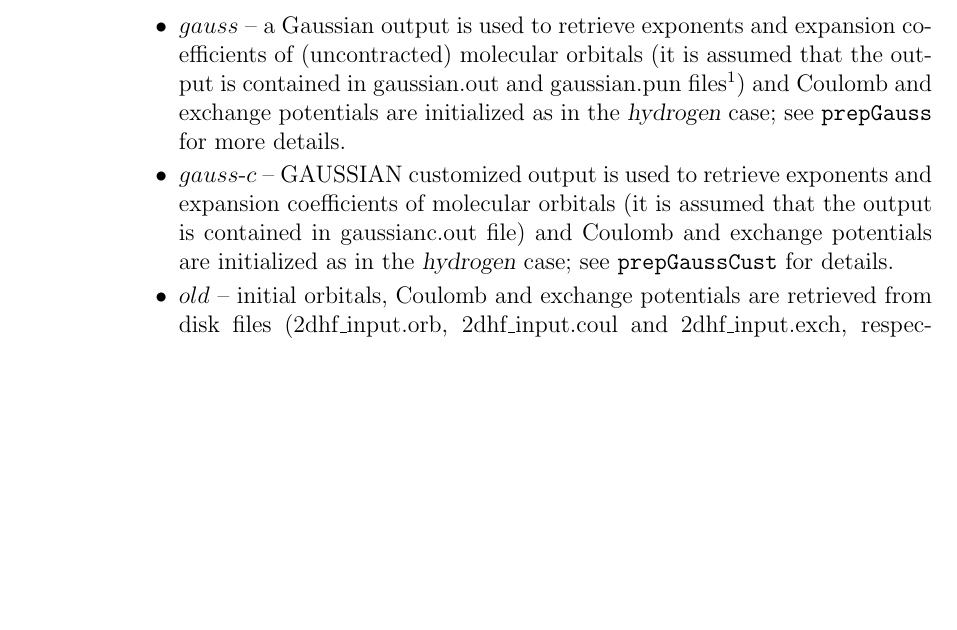
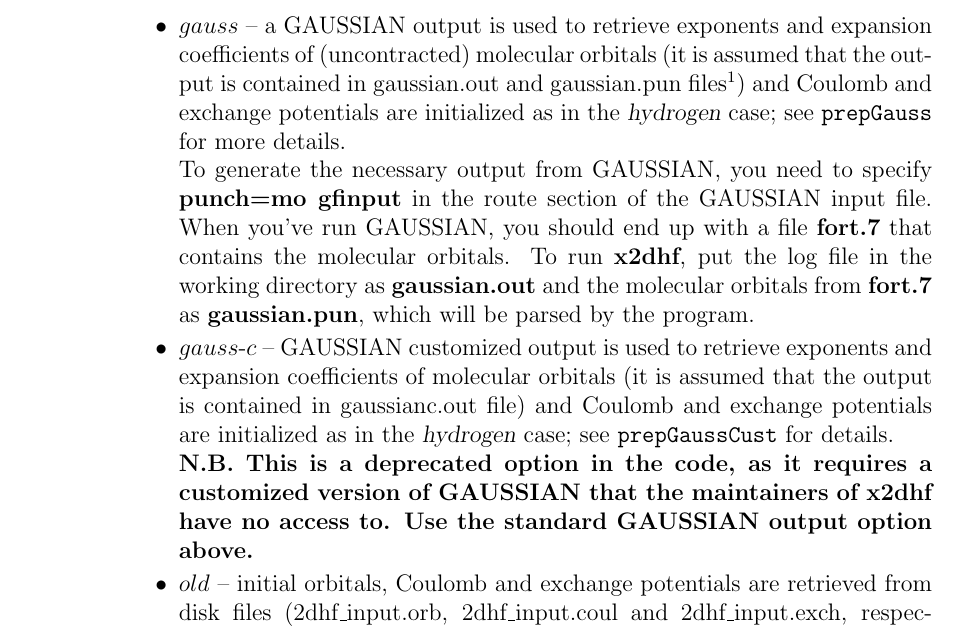
Before and after one commit to x2dhf/x2dhf, a LaTeX document (docs/users-guide.tex): part of page 6 of 34 before the commit and part of page 6 of 35 after it, cut so that both start at the same text, the shorter picture padded with empty space. Compiled offline with pdfLaTeX.

Commit message:
Brush up users' guide a bit.

```diff
--- a/docs/users-guide.tex
+++ b/docs/users-guide.tex
@@ -252,17 +253,32 @@
   is~chosen the potential function is~approximated as a linear combination of $Z_A/r_1$
   and $Z_B/r_2$ terms and the exchange potentials are set to zero.
 
-\item $gauss$ -- a~Gaussian output is used to retrieve exponents and expansion
-  coefficients of (uncontracted) molecular orbitals (it is assumed that the output is
-  contained in gaussian.out and gaussian.pun files\footnote{The program has been tested on
-    output files produced by the 94 and 03 versions of the Gaussian system of programs.})
-  and Coulomb and exchange potentials are initialized as in the \textsl{hydrogen} case;
-  see \ft{prepGauss} for more details.
+\item $gauss$ -- a~GAUSSIAN output is used to retrieve exponents and
+  expansion coefficients of (uncontracted) molecular orbitals (it is
+  assumed that the output is contained in gaussian.out and
+  gaussian.pun files\footnote{The program has been tested on output
+    files produced by the 94, 03, 09 and 16 versions of the Gaussian
+    system of programs.})  and Coulomb and exchange potentials are
+  initialized as in the \textsl{hydrogen} case; see \ft{prepGauss} for
+  more details.
 
-\item $gauss$-$c$ -- GAUSSIAN customized output is used to~retrieve exponents
-  and expansion coefficients of molecular orbitals (it is assumed that the output is
-  contained in gaussianc.out file) and Coulomb and exchange potentials are initialized as
-  in the \textsl{hydrogen} case; see \ft{prepGaussCust} for details.
+  To generate the necessary output from GAUSSIAN, you need to specify
+  {\bf punch=mo gfinput} in the route section of the GAUSSIAN input
+  file. When you've run GAUSSIAN, you should end up with a file {\bf
+    fort.7} that contains the molecular orbitals. To run {\bf x2dhf},
+  put the log file in the working directory as {\bf gaussian.out} and
+  the molecular orbitals from {\bf fort.7} as {\bf gaussian.pun},
+  which will be parsed by the program.
+
+\item $gauss$-$c$ -- GAUSSIAN customized output is used to~retrieve
+  exponents and expansion coefficients of molecular orbitals (it is
+  assumed that the output is contained in gaussianc.out file) and
+  Coulomb and exchange potentials are initialized as in the
+  \textsl{hydrogen} case; see \ft{prepGaussCust} for details.
+
+  {\bf N.B. This is a deprecated option in the code, as it requires a
+    customized version of GAUSSIAN that the maintainers of x2dhf have
+    no access to. Use the standard GAUSSIAN output option above.}
 
 \item $old$ -- initial orbitals, Coulomb and exchange potentials are retrieved from disk
   files (2dhf\_\-input.\-orb, 2dhf\_\-input.\-coul and 2dhf\_input.exch, respectively) created in
```
Also changed, not shown: docs/users-guide.tex (98 more changed lines).
